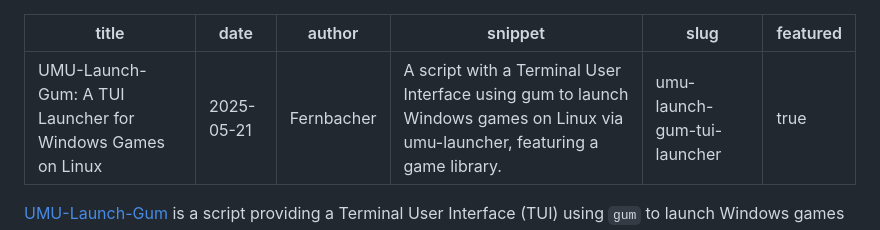
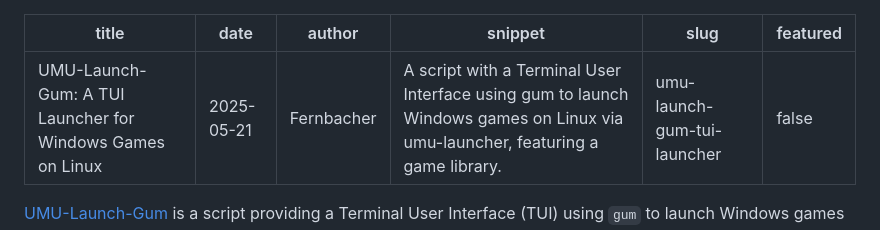
Before and after one commit to fernbacher/forged-blog, a Markdown page: posts/umu-launch-gum.md, the part around the change. GitHub-like rendering.

```diff
--- a/posts/umu-launch-gum.md
+++ b/posts/umu-launch-gum.md
@@ -4,7 +4,7 @@ date: 2025-05-21
 author: Fernbacher
 snippet: "A script with a Terminal User Interface using gum to launch Windows games on Linux via umu-launcher, featuring a game library."
 slug: umu-launch-gum-tui-launcher
-featured: true
+featured: false
 ---
 
 [UMU-Launch-Gum](https://github.com/fernbacher/umu-launch-gum) is a script providing a Terminal User Interface (TUI) using `gum` to launch Windows games on Linux via `umu-launcher`, featuring a game library feature for easy access to your favorite titles.
```
